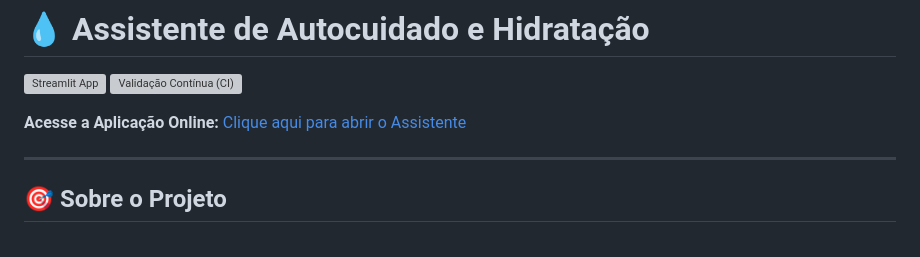
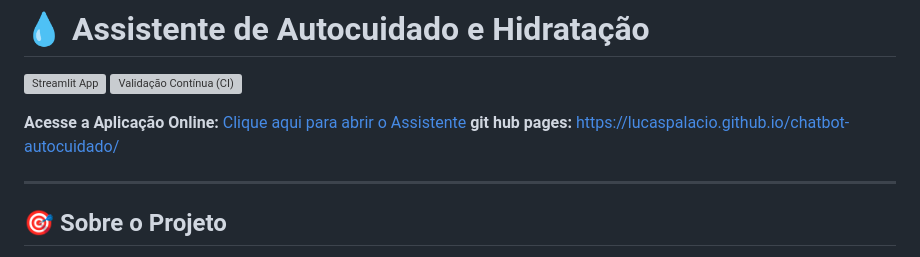
Before and after one commit to LucasPalacio/chatbot-autocuidado, a Markdown page: README.md, the part around the change. Rendered like a GitHub page; grey boxes are pictures that could not be loaded.

```diff
--- a/README.md
+++ b/README.md
@@ -6,6 +6,7 @@ entrega intermediaria
 [![Validação Contínua (CI)](https://github.com/LucasPalacio/chatbot-autocuidado/actions/workflows/ci.yml/badge.svg)](https://github.com/LucasPalacio/chatbot-autocuidado/actions/workflows/ci.yml)
 
 **Acesse a Aplicação Online:** [Clique aqui para abrir o Assistente](https://chatbot-autocuidado-ncdthw6sjetzqucn8jmae3.streamlit.app/)
+**git hub pages:** https://lucaspalacio.github.io/chatbot-autocuidado/
 
 ---
 
```
